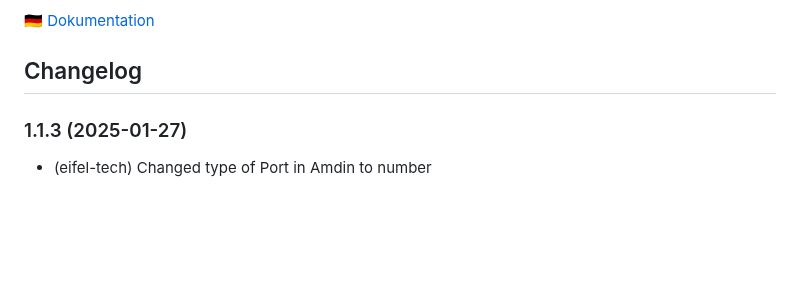
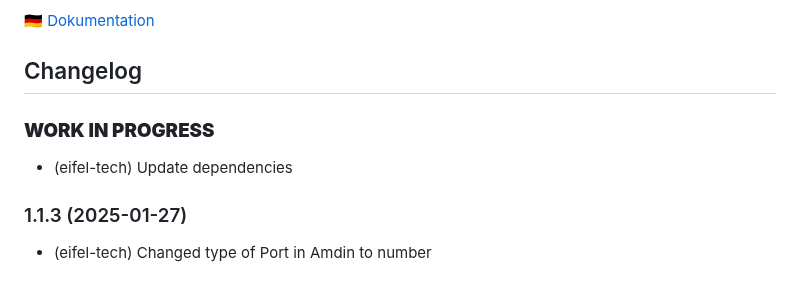
Before and after one commit to eifel-tech/ioBroker.syrconnect, a Markdown page: README.md, the part around the change. Rendered like a GitHub page; blank space fills up the shorter version.

Commit message:
Update dependencies

```diff
--- a/README.md
+++ b/README.md
@@ -28,6 +28,11 @@ which serves as a new target for the Connect devices (e.g. Lex10).
   Placeholder for the next version (at the beginning of the line):
   ### **WORK IN PROGRESS**
 -->
+
+### **WORK IN PROGRESS**
+
+- (eifel-tech) Update dependencies
+
 ### 1.1.3 (2025-01-27)
 
 - (eifel-tech) Changed type of Port in Amdin to number
```
